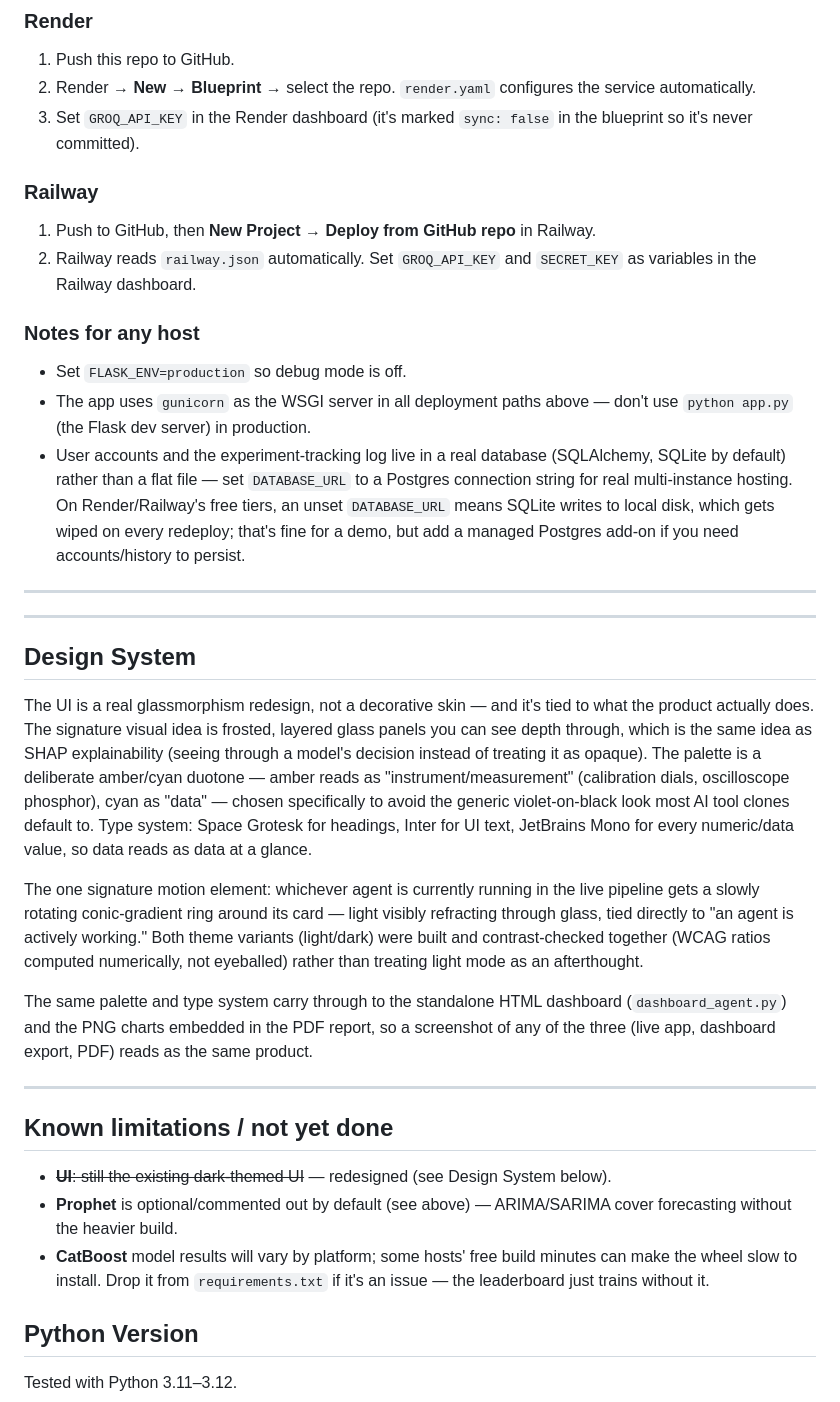
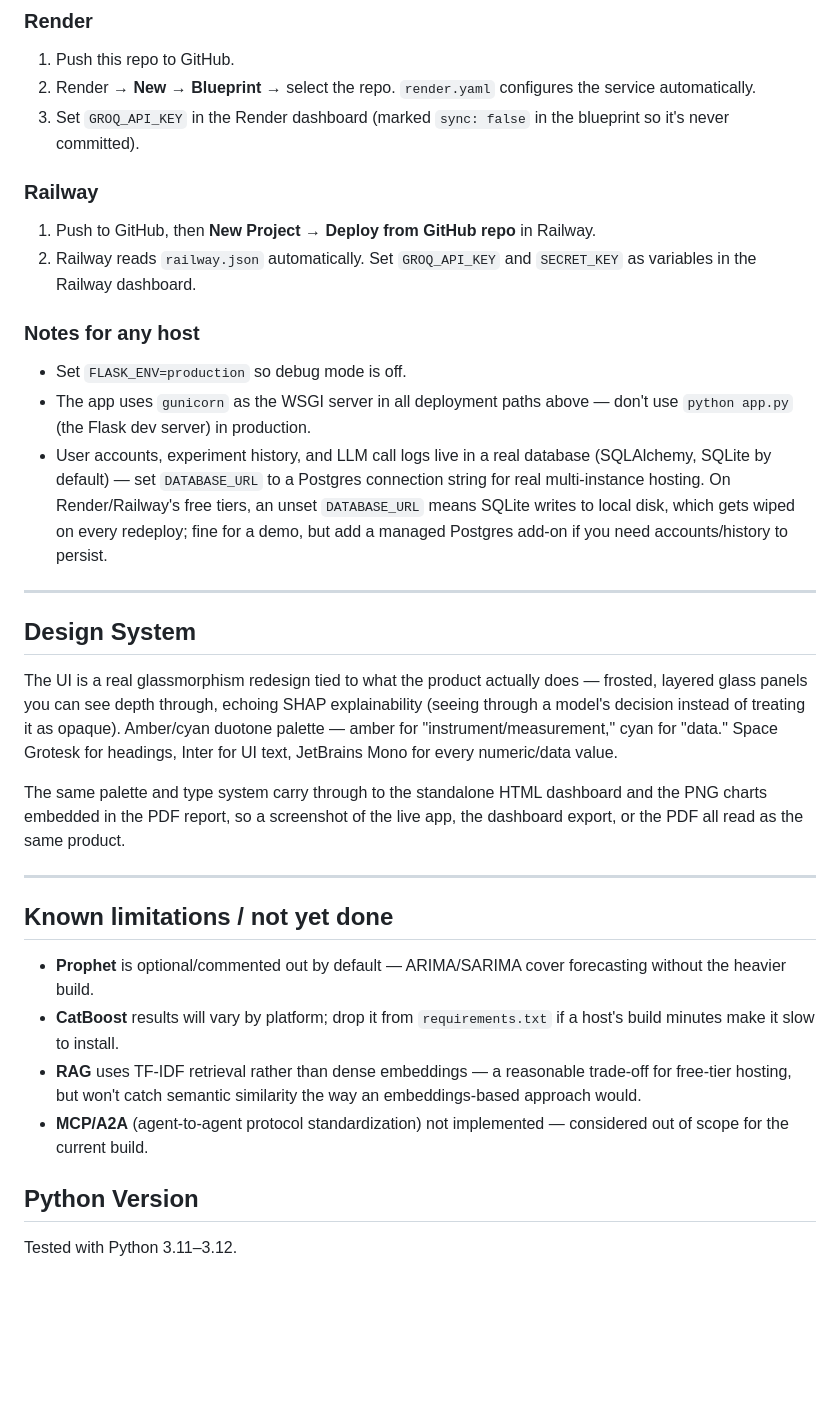
Before and after one commit to shankargadyal/DataMind-AI, a Markdown page: README.md, the part around one of its changes. Rendered like a GitHub page; blank space fills up the shorter version.

```diff
--- a/README.md
+++ b/README.md
@@ -143,7 +182,7 @@ Or with Compose: `GROQ_API_KEY=gsk_xxx docker compose up --build`
 ### Render
 1. Push this repo to GitHub.
 2. Render → **New** → **Blueprint** → select the repo. `render.yaml` configures the service automatically.
-3. Set `GROQ_API_KEY` in the Render dashboard (it's marked `sync: false` in the blueprint so it's never committed).
+3. Set `GROQ_API_KEY` in the Render dashboard (marked `sync: false` in the blueprint so it's never committed).
 
 ### Railway
 1. Push to GitHub, then **New Project → Deploy from GitHub repo** in Railway.
@@ -152,27 +191,24 @@ Or with Compose: `GROQ_API_KEY=gsk_xxx docker compose up --build`
 ### Notes for any host
 - Set `FLASK_ENV=production` so debug mode is off.
 - The app uses `gunicorn` as the WSGI server in all deployment paths above — don't use `python app.py` (the Flask dev server) in production.
-- User accounts and the experiment-tracking log live in a real database (SQLAlchemy, SQLite by default) rather than a flat file — set `DATABASE_URL` to a Postgres connection string for real multi-instance hosting. On Render/Railway's free tiers, an unset `DATABASE_URL` means SQLite writes to local disk, which gets wiped on every redeploy; that's fine for a demo, but add a managed Postgres add-on if you need accounts/history to persist.
-
----
+- User accounts, experiment history, and LLM call logs live in a real database (SQLAlchemy, SQLite by default) — set `DATABASE_URL` to a Postgres connection string for real multi-instance hosting. On Render/Railway's free tiers, an unset `DATABASE_URL` means SQLite writes to local disk, which gets wiped on every redeploy; fine for a demo, but add a managed Postgres add-on if you need accounts/history to persist.
 
 ---
 
 ## Design System
 
-The UI is a real glassmorphism redesign, not a decorative skin — and it's tied to what the product actually does. The signature visual idea is frosted, layered glass panels you can see depth through, which is the same idea as SHAP explainability (seeing through a model's decision instead of treating it as opaque). The palette is a deliberate amber/cyan duotone — amber reads as "instrument/measurement" (calibration dials, oscilloscope phosphor), cyan as "data" — chosen specifically to avoid the generic violet-on-black look most AI tool clones default to. Type system: Space Grotesk for headings, Inter for UI text, JetBrains Mono for every numeric/data value, so data reads as data at a glance.
+The UI is a real glassmorphism redesign tied to what the product actually does — frosted, layered glass panels you can see depth through, echoing SHAP explainability (seeing through a model's decision instead of treating it as opaque). Amber/cyan duotone palette — amber for "instrument/measurement," cyan for "data." Space Grotesk for headings, Inter for UI text, JetBrains Mono for every numeric/data value.
 
-The one signature motion element: whichever agent is currently running in the live pipeline gets a slowly rotating conic-gradient ring around its card — light visibly refracting through glass, tied directly to "an agent is actively working." Both theme variants (light/dark) were built and contrast-checked together (WCAG ratios computed numerically, not eyeballed) rather than treating light mode as an afterthought.
-
-The same palette and type system carry through to the standalone HTML dashboard (`dashboard_agent.py`) and the PNG charts embedded in the PDF report, so a screenshot of any of the three (live app, dashboard export, PDF) reads as the same product.
+The same palette and type system carry through to the standalone HTML dashboard and the PNG charts embedded in the PDF report, so a screenshot of the live app, the dashboard export, or the PDF all read as the same product.
 
 ---
 
 ## Known limitations / not yet done
 
-- ~~**UI**: still the existing dark-themed UI~~ — redesigned (see Design System below).
-- **Prophet** is optional/commented out by default (see above) — ARIMA/SARIMA cover forecasting without the heavier build.
-- **CatBoost** model results will vary by platform; some hosts' free build minutes can make the wheel slow to install. Drop it from `requirements.txt` if it's an issue — the leaderboard just trains without it.
+- **Prophet** is optional/commented out by default — ARIMA/SARIMA cover forecasting without the heavier build.
+- **CatBoost** results will vary by platform; drop it from `requirements.txt` if a host's build minutes make it slow to install.
+- **RAG** uses TF-IDF retrieval rather than dense embeddings — a reasonable trade-off for free-tier hosting, but won't catch semantic similarity the way an embeddings-based approach would.
+- **MCP/A2A** (agent-to-agent protocol standardization) not implemented — considered out of scope for the current build.
 
 ## Python Version
 Tested with Python 3.11–3.12.
```
Also changed, not shown: other parts of README.md (+66 -27 lines).
